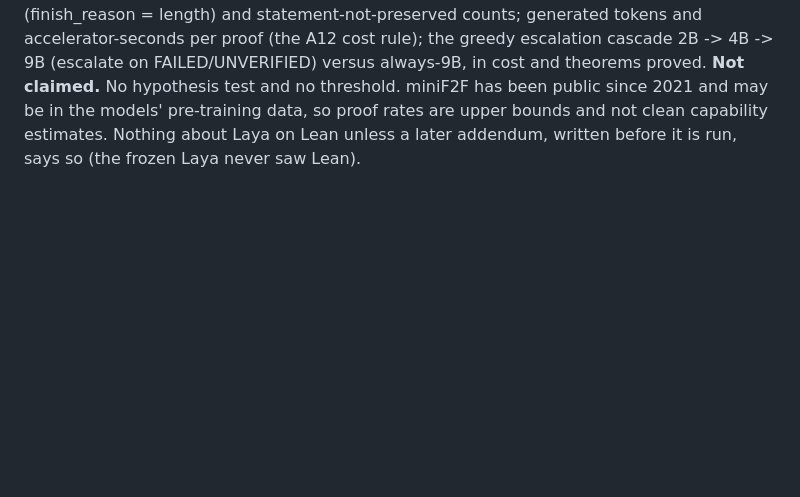
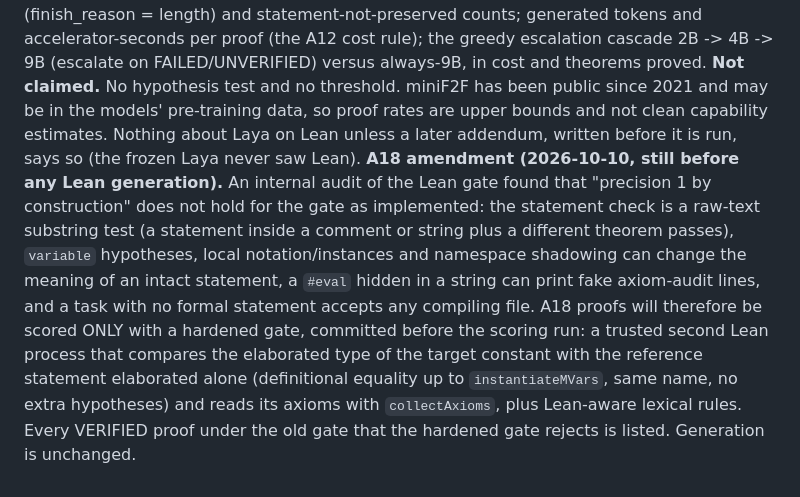
Before and after one commit to xaviercallens/GWAYA-GwenLayaOpenModel, a Markdown page: docs/ANALYSIS_PLAN_E_TPU.md, the part around the change. Drawn GitHub-style; blank space fills up the shorter version.

Commit message:
docs: A18 amendment before generation - score only with a hardened Lean gate (audit found soundness holes)
Co-Authored-By: Claude Opus 5.5 <noreply@anthropic.com>

```diff
--- a/docs/ANALYSIS_PLAN_E_TPU.md
+++ b/docs/ANALYSIS_PLAN_E_TPU.md
@@ -238,3 +238,4 @@ Dated 2026-10-09. Exploratory and descriptive; the pre-registration lists miniF2
 **Generation.** Tiers Qwen3.5-2B, 4B (one v5e chip) and 9B (v5litepod-4, TP = 4), vLLM-TPU, the study's raw prompt (code-fence prefill, thinking off), max 1,024 new tokens. Two runs per tier: greedy (pass@1), and k = 8 draws at T = 0.8, top_p 0.95, seed 0 (the pre-registered Lean sampling protocol). Scoring is local, with the kernel gate only.
 **Measured.** Per tier: greedy proof rate and any-of-8 proof rate with cluster bootstrap CIs (10,000, seed 0; cluster = problem); the distinct theorems proved; the overlap between tiers; truncation (finish_reason = length) and statement-not-preserved counts; generated tokens and accelerator-seconds per proof (the A12 cost rule); the greedy escalation cascade 2B -> 4B -> 9B (escalate on FAILED/UNVERIFIED) versus always-9B, in cost and theorems proved.
 **Not claimed.** No hypothesis test and no threshold. miniF2F has been public since 2021 and may be in the models' pre-training data, so proof rates are upper bounds and not clean capability estimates. Nothing about Laya on Lean unless a later addendum, written before it is run, says so (the frozen Laya never saw Lean).
+**A18 amendment (2026-10-10, still before any Lean generation).** An internal audit of the Lean gate found that "precision 1 by construction" does not hold for the gate as implemented: the statement check is a raw-text substring test (a statement inside a comment or string plus a different theorem passes), `variable` hypotheses, local notation/instances and namespace shadowing can change the meaning of an intact statement, a `#eval` hidden in a string can print fake axiom-audit lines, and a task with no formal statement accepts any compiling file. A18 proofs will therefore be scored ONLY with a hardened gate, committed before the scoring run: a trusted second Lean process that compares the elaborated type of the target constant with the reference statement elaborated alone (definitional equality up to `instantiateMVars`, same name, no extra hypotheses) and reads its axioms with `collectAxioms`, plus Lean-aware lexical rules. Every VERIFIED proof under the old gate that the hardened gate rejects is listed. Generation is unchanged.
```
